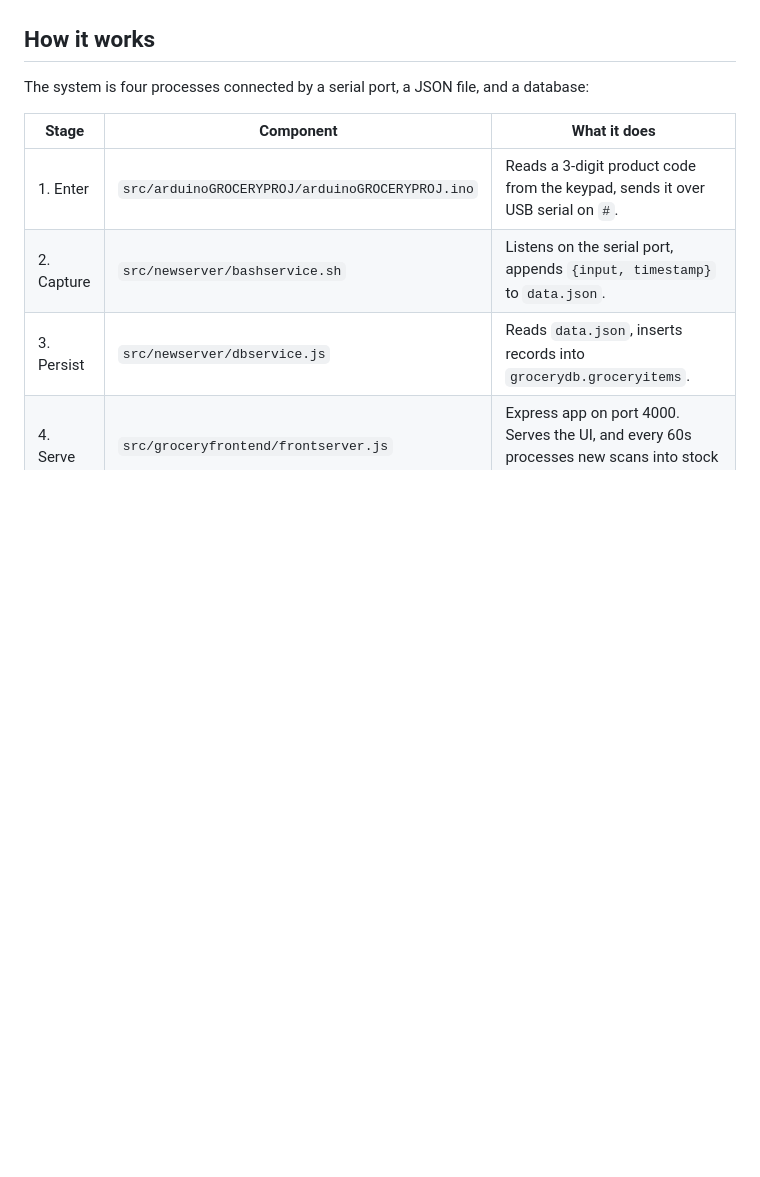
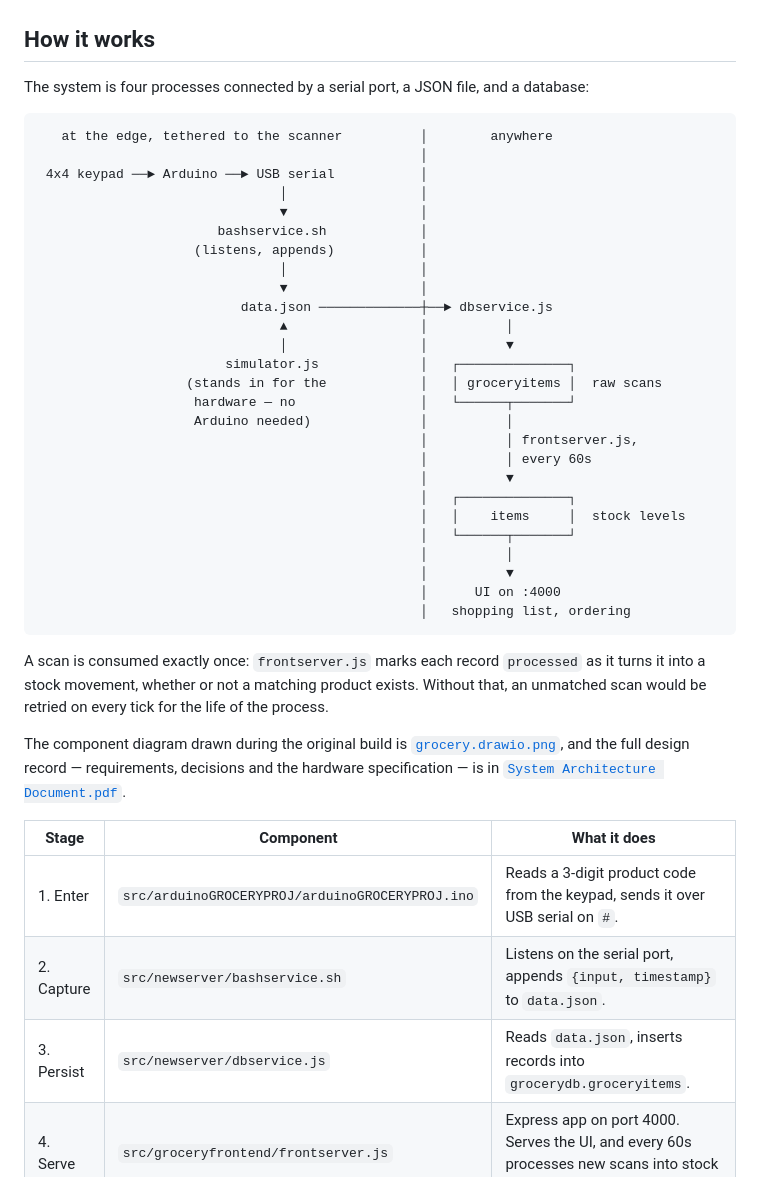
Before and after one commit to daniel-p-allen/grocery-management-system, a Markdown page: README.md, the part around the change. GitHub-like rendering; blank space fills up the shorter version.

Commit message:
Add an architecture diagram to the README
The system spans four processes, three languages and a piece of hardware, and the
README described it only as a table. The shape of it — what runs at the edge
tethered to the scanner, what does not care where a scan came from, and how a raw
scan becomes a stock level — was not visible at a glance.

Also links grocery.drawio.png and the architecture PDF, which were sitting in the
repository root unreferenced, so nobody reading the README knew they existed.

Assisted-by: Claude Opus 4.8 (1M context) <noreply@anthropic.com>

````diff
--- a/README.md
+++ b/README.md
@@ -47,6 +47,44 @@ desired level and fell as the seeded scans were processed.
 ## How it works
 
 The system is four processes connected by a serial port, a JSON file, and a database:
+
+```
+   at the edge, tethered to the scanner          │        anywhere
+                                                 │
+ 4x4 keypad ──► Arduino ──► USB serial           │
+                               │                 │
+                               ▼                 │
+                       bashservice.sh            │
+                    (listens, appends)           │
+                               │                 │
+                               ▼                 │
+                          data.json ─────────────┼──► dbservice.js
+                               ▲                 │          │
+                               │                 │          ▼
+                        simulator.js             │   ┌──────────────┐
+                   (stands in for the            │   │ groceryitems │  raw scans
+                    hardware — no                │   └──────┬───────┘
+                    Arduino needed)              │          │
+                                                 │          │ frontserver.js,
+                                                 │          │ every 60s
+                                                 │          ▼
+                                                 │   ┌──────────────┐
+                                                 │   │    items     │  stock levels
+                                                 │   └──────┬───────┘
+                                                 │          │
+                                                 │          ▼
+                                                 │      UI on :4000
+                                                 │   shopping list, ordering
+```
+
+A scan is consumed exactly once: `frontserver.js` marks each record `processed` as it
+turns it into a stock movement, whether or not a matching product exists. Without that,
+an unmatched scan would be retried on every tick for the life of the process.
+
+The component diagram drawn during the original build is
+[`grocery.drawio.png`](grocery.drawio.png), and the full design record — requirements,
+decisions and the hardware specification — is in
+[`System Architecture Document.pdf`](System%20Architecture%20Document.pdf).
 
 | Stage | Component | What it does |
 |---|---|---|
````
